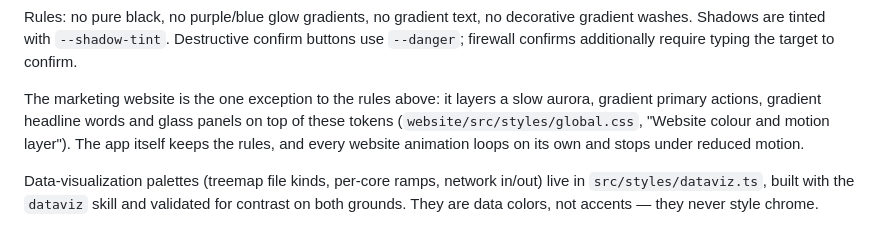
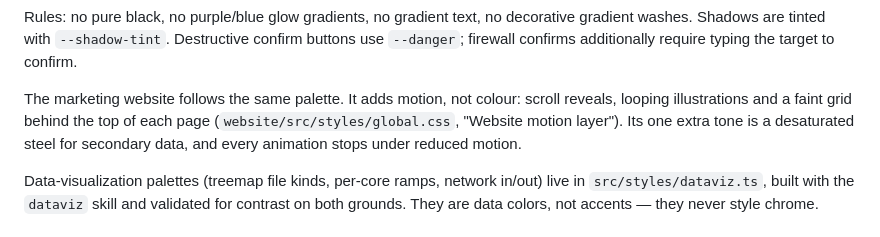
Before and after one commit to rayanjainn/sentinel, a Markdown page: docs/DESIGN.md, the part around the change. Rendered like a GitHub page.

Commit message:
docs: describe the website's motion layer as it now is

```diff
--- a/docs/DESIGN.md
+++ b/docs/DESIGN.md
@@ -37,10 +37,10 @@ Rules: no pure black, no purple/blue glow gradients, no gradient text, no decora
 Shadows are tinted with `--shadow-tint`. Destructive confirm buttons use `--danger`; firewall confirms
 additionally require typing the target to confirm.
 
-The marketing website is the one exception to the rules above: it layers a slow aurora, gradient
-primary actions, gradient headline words and glass panels on top of these tokens
-(`website/src/styles/global.css`, "Website colour and motion layer"). The app itself keeps the rules,
-and every website animation loops on its own and stops under reduced motion.
+The marketing website follows the same palette. It adds motion, not colour: scroll reveals, looping
+illustrations and a faint grid behind the top of each page (`website/src/styles/global.css`, "Website
+motion layer"). Its one extra tone is a desaturated steel for secondary data, and every animation stops
+under reduced motion.
 
 Data-visualization palettes (treemap file kinds, per-core ramps, network in/out) live in
 `src/styles/dataviz.ts`, built with the `dataviz` skill and validated for contrast on both grounds.
```
